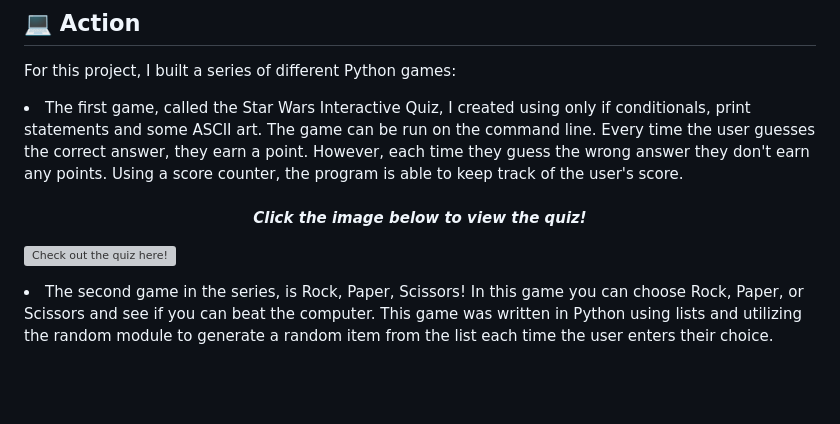
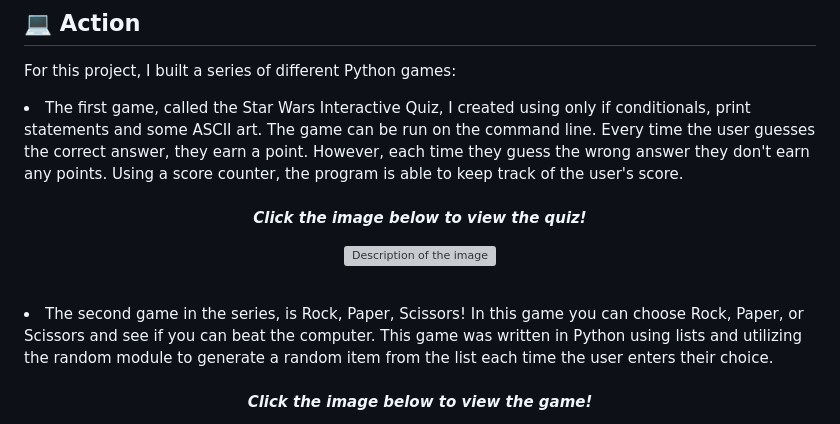
Before and after one commit to krystallopez/KL-portfolio, a Markdown page: Module Projects/PythonProjects.md, the part around one of its changes. Rendered like a GitHub page; blank space fills up the shorter version; grey boxes are pictures that could not be loaded.

Commit message:
updated links and photos for each game so that pictures are clickable

```diff
--- a/Module Projects/PythonProjects.md
+++ b/Module Projects/PythonProjects.md
@@ -19,9 +19,13 @@ For this project, I built a series of different Python games:
 <br>
 <p align="center"><b><i>Click the image below to view the quiz!</i></b></p>
 
-[![Check out the quiz here!](https://i.imgur.com/anSx3Uy.png)](https://github.com/krystallopez/kl-portfolio/blob/main/Module%20Projects/python_projects/starwarsquiz.py)
+<p align="center">
+<a href="https://github.com/krystallopez/kl-portfolio/blob/main/Module%20Projects/python_projects/starwarsquiz.py">
+    <img src="https://i.imgur.com/anSx3Uy.png" alt="Description of the image">
+</a></p>
 <br>
 
 <li>The second game in the series, is Rock, Paper, Scissors! In this game you can choose Rock, Paper, or Scissors and see if you can beat the computer. This game was written in Python using lists and utilizing the random module to generate a random item from the list each time the user enters their choice. </li>
 <br>
+<p align="center"><b><i>Click the image below to view the game!</i></b></p>
 
```
Also changed, not shown: other parts of Module Projects/PythonProjects.md (+30 -2 lines).
